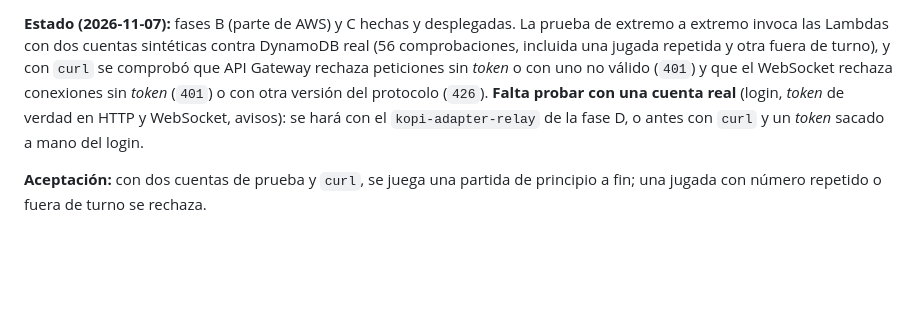
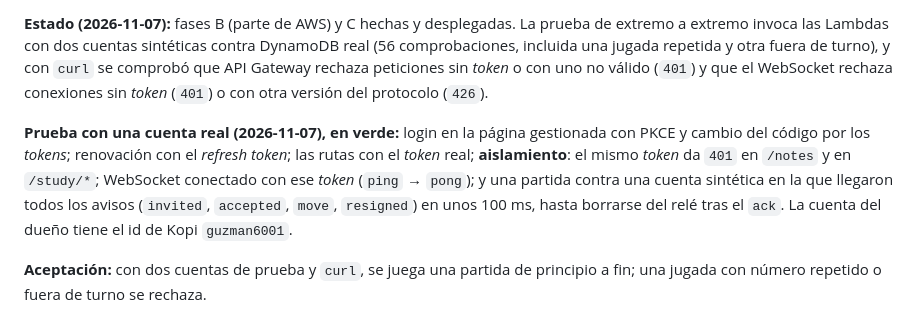
Before and after one commit to arquitechthor/kopi-chess, a Markdown page: docs/plan-jugador-contra-jugador.md, the part around the change. Drawn GitHub-style; blank space fills up the shorter version.

Commit message:
docs(pvp): relay tested with a real Kopi account
Login with PKCE, refresh, token isolation (401 on /notes and /study), WebSocket
ping and every notification of a full game against a synthetic account.

Co-Authored-By: Claude Opus 5.5 <noreply@anthropic.com>

```diff
--- a/docs/plan-jugador-contra-jugador.md
+++ b/docs/plan-jugador-contra-jugador.md
@@ -354,10 +354,16 @@ prueba de extremo a extremo invoca las Lambdas con dos cuentas sintéticas
 contra DynamoDB real (56 comprobaciones, incluida una jugada repetida y otra
 fuera de turno), y con `curl` se comprobó que API Gateway rechaza peticiones
 sin *token* o con uno no válido (`401`) y que el WebSocket rechaza conexiones
-sin *token* (`401`) o con otra versión del protocolo (`426`). **Falta probar
-con una cuenta real** (login, *token* de verdad en HTTP y WebSocket, avisos):
-se hará con el `kopi-adapter-relay` de la fase D, o antes con `curl` y un
-*token* sacado a mano del login.
+sin *token* (`401`) o con otra versión del protocolo (`426`).
+
+**Prueba con una cuenta real (2026-11-07), en verde:** login en la página
+gestionada con PKCE y cambio del código por los *tokens*; renovación con el
+*refresh token*; las rutas con el *token* real; **aislamiento**: el mismo
+*token* da `401` en `/notes` y en `/study/*`; WebSocket conectado con ese
+*token* (`ping` → `pong`); y una partida contra una cuenta sintética en la que
+llegaron todos los avisos (`invited`, `accepted`, `move`, `resigned`) en unos
+100 ms, hasta borrarse del relé tras el `ack`. La cuenta del dueño tiene el id
+de Kopi `guzman6001`.
 
 **Aceptación:** con dos cuentas de prueba y `curl`, se juega una partida de
 principio a fin; una jugada con número repetido o fuera de turno se rechaza.
```
